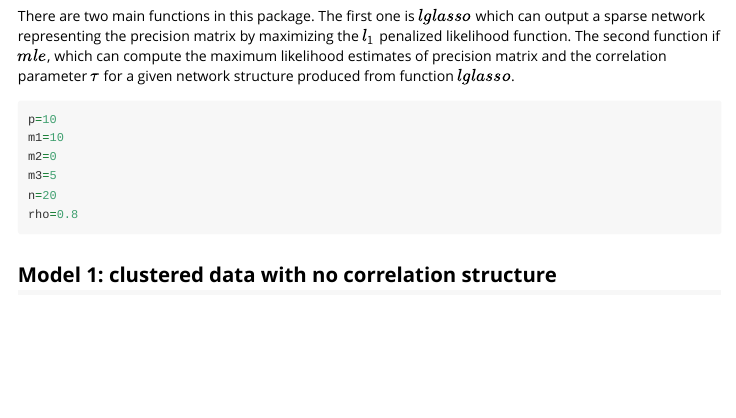
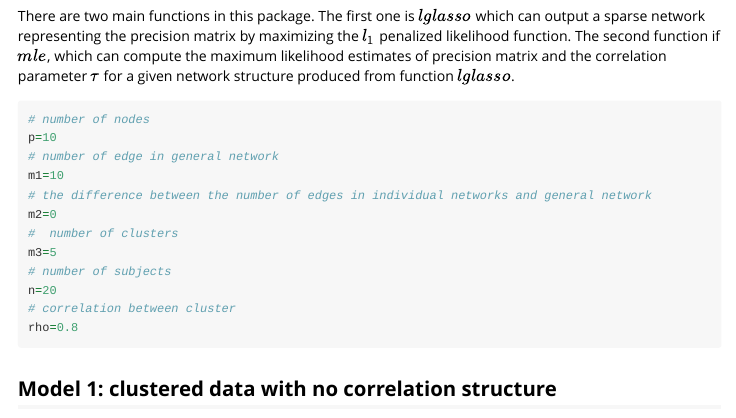
Before and after one commit to jiezhou-2/lglasso, an R Markdown document (docs/index.Rmd): the page in a window 1100 px wide, from 410 px down. Rendered offline with R 4.5, knitr and Pandoc, with nearby package versions; some code elsewhere in the file could not run offline.

Commit message:
channged index file

````diff
--- a/docs/index.Rmd
+++ b/docs/index.Rmd
@@ -26,11 +26,17 @@ library(lglasso)
 There are two main functions in this package. The first one is $lglasso$ which can output a sparse network representing the precision matrix by maximizing the $l_1$ penalized likelihood function. The second function if $mle$, which can compute the maximum likelihood estimates of precision matrix and the correlation parameter $\tau$ for a given network structure produced from function $lglasso$.
 
 ```{r, message=FALSE}
+# number of nodes
 p=10
+# number of edge in general network
 m1=10
+# the difference between the number of edges in individual networks and general network
 m2=0
+#  number of clusters
 m3=5
+# number of subjects
 n=20
+# correlation between cluster
 rho=0.8
 
 ```
````
Also changed, not shown: docs/index.Rmd (2 more changed lines), 1 other file.
